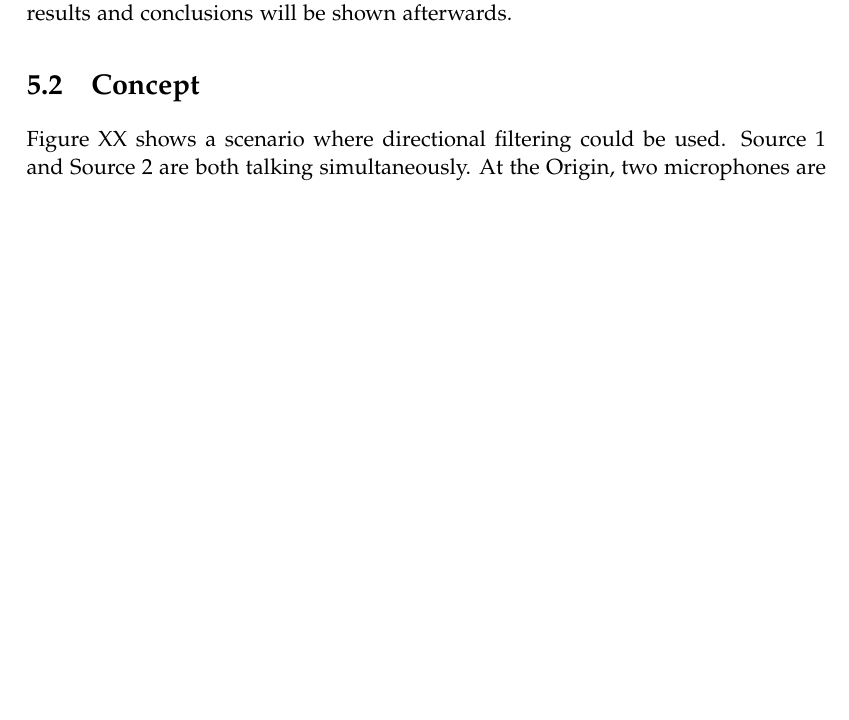
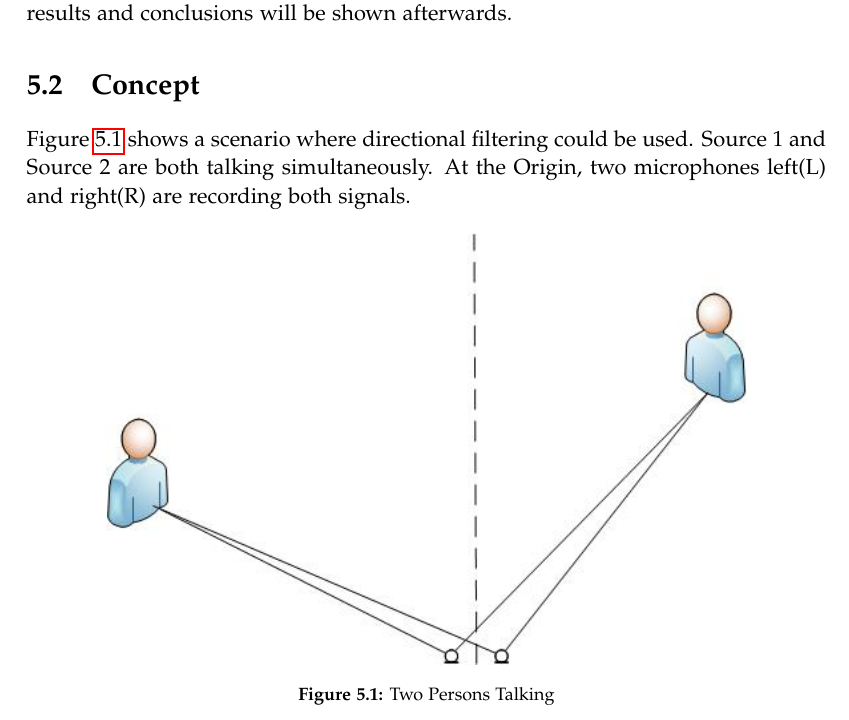
Before and after one commit to Paduchele007/P5Project, a LaTeX thesis (Report/master.tex, which reads Report/sections/DirectionalNoiseElimination.tex): part of page 23 of 33, cut so that both start at the same text, the shorter picture padded with empty space. Compiled offline with pdfLaTeX.

Commit message:
some report writing, and moved stuff around

```diff
--- a/Report/sections/DirectionalNoiseElimination.tex
+++ b/Report/sections/DirectionalNoiseElimination.tex
@@ -3,8 +3,17 @@
 This chapter deals with directional filtering. The idea is presented and tested. The
 results and conclusions will be shown afterwards.
 \section{Concept}
-Figure XX shows a scenario where directional filtering could be used. Source 1 and Source 2
-are both talking simultaneously. At the Origin, two microphones are recording both signals.
+Figure \ref{fig:2sources} shows a scenario where directional filtering could be used.
+Source 1 and Source 2 are both talking simultaneously. At the Origin, two microphones
+left(L) and right(R) are recording both signals.
+
+\begin{figure}[htp]
+	\centering
+	\includegraphics[width=0.8\textwidth]{Illustrations/2sources.jpg}
+	\caption{Two Persons Talking}
+	\label{fig:2sources}
+\end{figure}
+
 Due to the placement of the sources, both microphones will record the sounds, with a
 certain delay.
 \section{Development}
```
Also changed, not shown: Report/Illustrations/2sources.jpg (renamed from illustrations/Visio/2sources.jpg), Report/Illustrations/2sources.pdf (renamed from illustrations/Visio/2sources.pdf), Report/Illustrations/2sourcesWangles.jpg (renamed from illustrations/Visio/2sourcesWangles.jpg), Report/Illustrations/2sourcesWangles.pdf (renamed from illustrations/Visio/2sourcesWangles.pdf), Report/Illustrations/2sourcesWanglesAndPossition.pdf (renamed from illustrations/Visio/2sourcesWanglesAndPossition.pdf).
